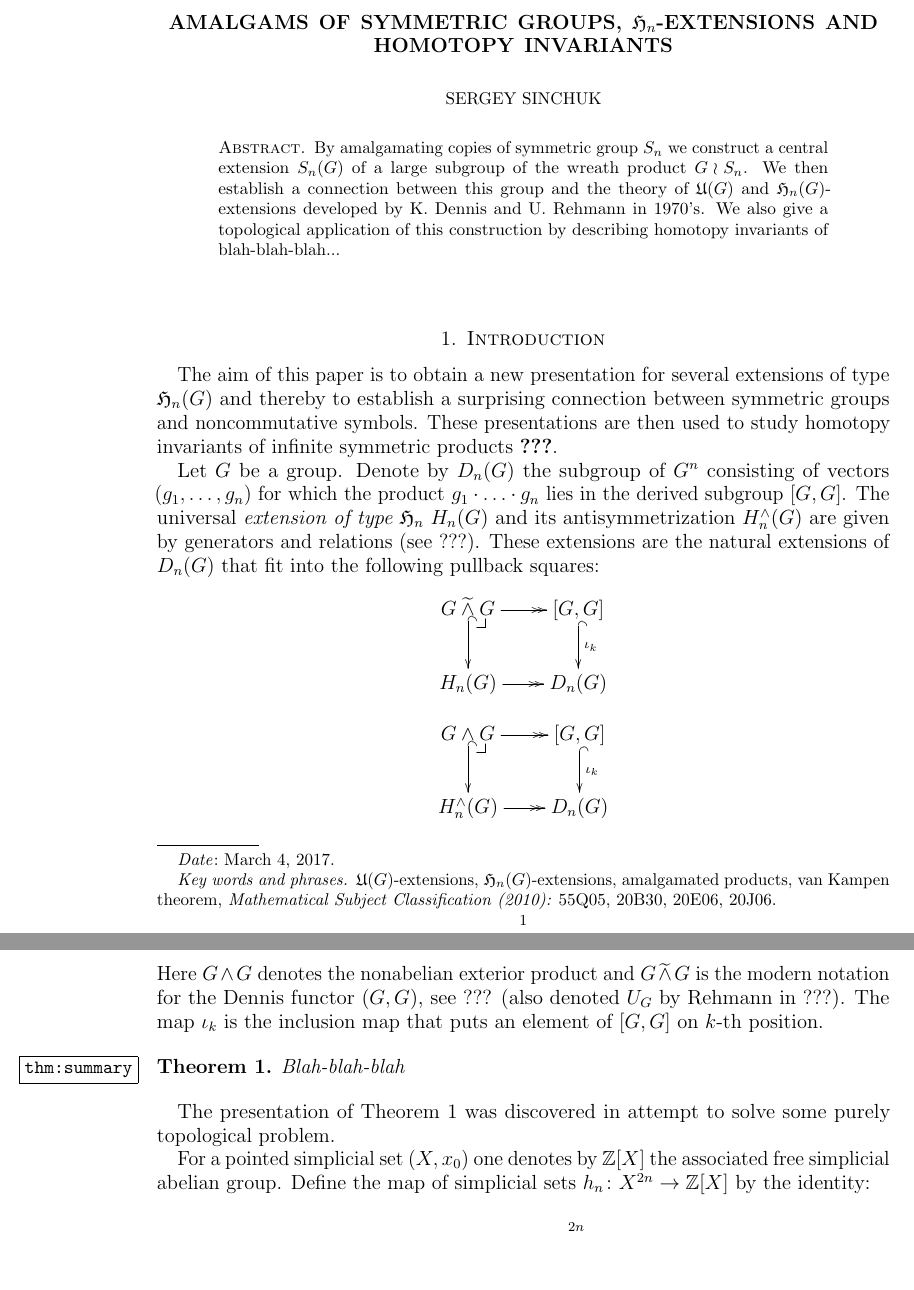
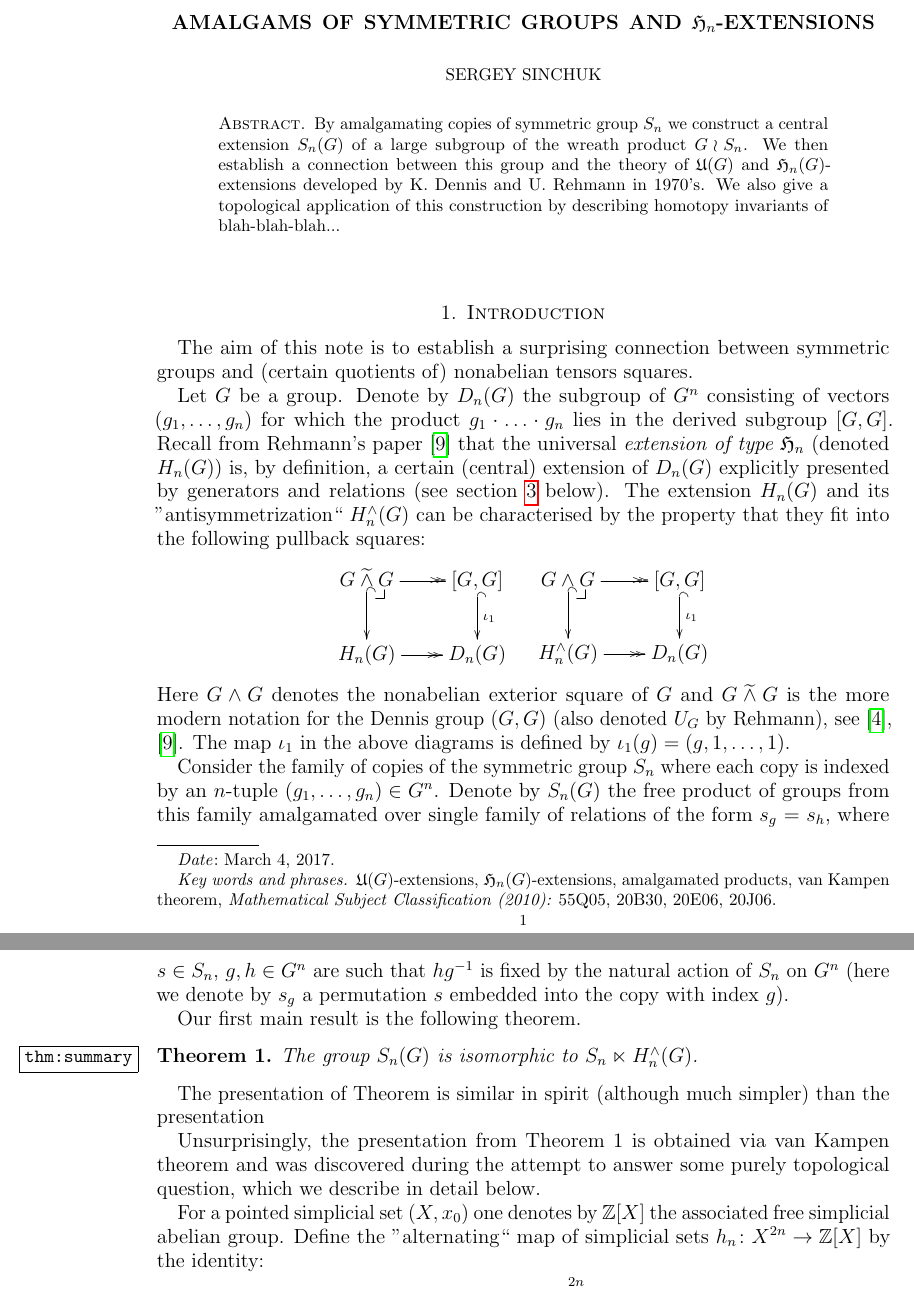
Before and after one commit to sxhya/question, a LaTeX paper (question.tex): two parts of pages 1 and 2 of 15, joined at a grey line, cut so that both start at the same text, the shorter picture padded with empty space. Compiled offline with pdfLaTeX.

Commit message:
Rewriting intro

```diff
--- a/question.tex
+++ b/question.tex
@@ -53,7 +53,7 @@
 \newcommand{\pushoutcorner}[1][dr]{\save*!/#1+1.2pc/#1:(1,-1)@^{|-}\restore}
 \newcommand{\pullbackcorner}[1][dr]{\save*!/#1-1.2pc/#1:(-1,1)@^{|-}\restore}
 
-\title{Amalgams of symmetric groups, $\mathfrak{H}_n$-extensions and homotopy invariants}
+\title{Amalgams of symmetric groups and $\mathfrak{H}_n$-extensions}
 \keywords {$\mathfrak{U}(G)$-extensions, $\mathfrak{H}_n(G)$-extensions, amalgamated products, van Kampen theorem,
  {\em Mathematical Subject Classification (2010):} 55Q05, 20B30, 20E06, 20J06}
 
@@ -72,46 +72,35 @@ We also give a topological application of this construction by describing homoto
 \maketitle
 
 \section{Introduction}
-The aim of this paper is to obtain a new presentation for several extensions of type $\mathfrak{H}_n(G)$ and thereby
- to establish a surprising connection between symmetric groups and noncommutative symbols.
-These presentations are then used to study homotopy invariants of infinite symmetric products {\bf ???}.
+The aim of this note is to establish a surprising connection between symmetric groups and (certain quotients of) nonabelian tensors squares.
 
 Let $G$ be a group. Denote by $D_n(G)$ the subgroup of $G^n$ consisting of vectors
  $(g_1,\ldots, g_n)$ for which the product $g_1\cdot \ldots \cdot g_n$ lies in the derived subgroup $[G, G]$.
-The universal {\it extension of type $\mathfrak{H}_n$} $H_n(G)$ and its antisymmetrization $H^\wedge_n(G)$ are given by generators and relations (see ???).
-These extensions are the natural extensions of $D_n(G)$ that fit into the following pullback squares:
-\[ \xymatrix{ G \mathbin{\widetilde{\wedge}} G \pullbackcorner \ar@{^{(}->}[d] \ar@{->>}[r] & [G, G] \ar@{^{(}->}[d]^{\iota_k} \\ H_n(G) \ar@{->>}[r] & D_n(G)} \]
-\[ \xymatrix{ G \wedge G \pullbackcorner \ar@{^{(}->}[d] \ar@{->>}[r] & [G, G] \ar@{^{(}->}[d]^{\iota_k} \\ H^\wedge_n(G) \ar@{->>}[r] & D_n(G)} \]
-Here $G \wedge G$ denotes the nonabelian exterior product and $G \mathbin{\widetilde{\wedge}} G$ is the modern notation for the Dennis functor $(G, G)$, see ??? (also denoted $U_G$ by Rehmann in ???).
-The map $\iota_k$ is the inclusion map that puts an element of $[G,G]$ on $k$-th position.
+Recall from Rehmann's paper~\cite{Reh78} that the universal {\it extension of type $\mathfrak{H}_n$} (denoted $H_n(G)$)
+ is, by definition, a certain (central) extension of $D_n(G)$ explicitly presented by generators and relations
+ (see section~\ref{sec:Hnextensions} below).
+The extension $H_n(G)$ and its ''antisymmetrization`` $H^\wedge_n(G)$ can be characterised by the property that
+ they fit into the following pullback squares:
+\[ \xymatrix{ G \mathbin{\widetilde{\wedge}} G \pullbackcorner \ar@{^{(}->}[d] \ar@{->>}[r] & [G, G] \ar@{^{(}->}[d]^{\iota_1} \\ H_n(G) \ar@{->>}[r] & D_n(G)}\ \ \
+   \xymatrix{ G \wedge G \pullbackcorner \ar@{^{(}->}[d] \ar@{->>}[r] & [G, G] \ar@{^{(}->}[d]^{\iota_1} \\ H^\wedge_n(G) \ar@{->>}[r] & D_n(G)} \]
+Here $G \wedge G$ denotes the nonabelian exterior square of $G$ and
+ $G \mathbin{\widetilde{\wedge}} G$ is the more modern notation for the Dennis group $(G, G)$ (also denoted $U_G$ by Rehmann), see~\cite{De76}, \cite{Reh78}.
+The map $\iota_1$ in the above diagrams is defined by $\iota_1(g) = (g, 1,\ldots, 1)$.
 
+Consider the family of copies of the symmetric group $S_n$ where each copy is indexed by an $n$-tuple $(g_1, \ldots, g_n) \in G^n$.
+Denote by $S_n(G)$ the free product of groups from this family amalgamated over single family of relations of the form
+$s_g$ = $s_h$, where $s\in S_n$, $g, h \in G^n$ are such that $hg^{-1}$ is fixed by the natural action of $S_n$ on $G^n$
+(here we denote by $s_g$ a permutation $s$ embedded into the copy with index $g$).
 
-\begin{comment}
-The main use of extensions of type $H_n(G)$ is that they formalize the concept of the group of noncommutative Steinberg symbols, see ???.
-The goal of their original invention was to provide the framework for the noncommutative version of Matsumoto theorem.
+Our first main result is the following theorem.
+\begin{thm} \label{thm:summary} The group $S_n(G)$ is isomorphic to $S_n \ltimes H_n^\wedge(G)$. \end{thm}
+The presentation of Theorem is similar in spirit (although much simpler) than the presentation
 
-More precisely, we will be interested in the so-called {\it extensions of type $\mathfrak{H}_n(G)$} associated to these extensions.
-
-Let $G$ be a group. Recall that the nonabelian tensor square $G \otimes G$ of $G$
-is an extension of the derived subgroup $[G, G]$ that was defined by ??? in ???.
-In this paper we will be mainly interested in the following two extensions of $[G, G]$
- that are quotients of $G\otimes G$: the nonabelian exterior product $G \wedge G$ and
- its extension $G \mathbin{\widetilde{\wedge}} G$ defined by Dennis in ???.
-
-
-For the first time they have appeared in U.~Rehmann's paper~\cite{Reh78},
- where they are used as a noncommutative analogues in the proof of the noncommutative version of Matsumoto's theorem.
-
-Discovery of noncommutative Steinberg symbols in the proof of the latter led to the
- definition of noncommutative tensor and exterior products in~\cite{De76}.
-\end{comment}
-
-\begin{thm} \label{thm:summary} Blah-blah-blah \end{thm}
-
-The presentation of Theorem 1 was discovered in attempt to solve some purely topological problem.
+Unsurprisingly, the presentation from Theorem~1 is obtained via van Kampen theorem and
+was discovered during the attempt to answer some purely topological question, which we describe in detail below.
 
 For a pointed simplicial set $(X, x_0)$ one denotes by $\ZZ[X]$ the associated free simplicial abelian group.
-Define the map of simplicial sets $h_n\colon X^{2n} \to \ZZ[X]$ by the identity:
+Define the ''alternating`` map of simplicial sets $h_n\colon X^{2n} \to \ZZ[X]$ by the identity:
  \[h_n(x_1, x_2, \ldots x_{2n}) = \sum\limits_{i=1}^{2n}(-1)^ix_i.\]
 Denote by $X^\infty$ the colimit of $X^n$ with respect to the natural embeddings $X^{n} \hookrightarrow X^{n+1}$
 Taking colimit of $h_n$ we get the map $h_\infty = \mathrm{colim}_n(h_n) \colon X^\infty \to \ZZ[X]$.
```
Also changed, not shown: question.pdf.
